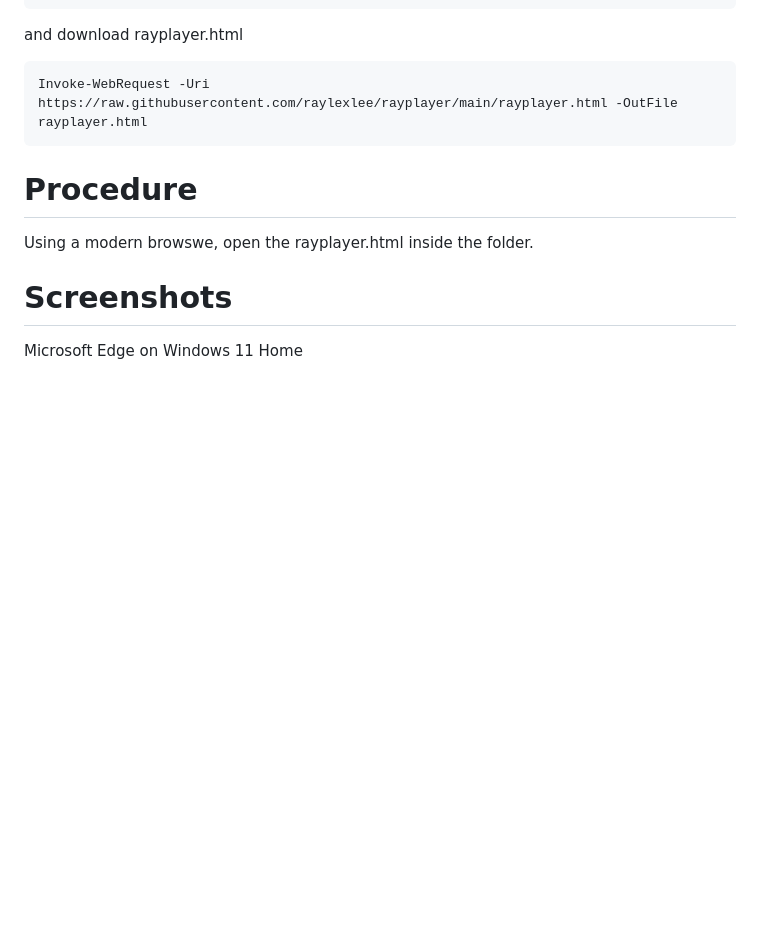
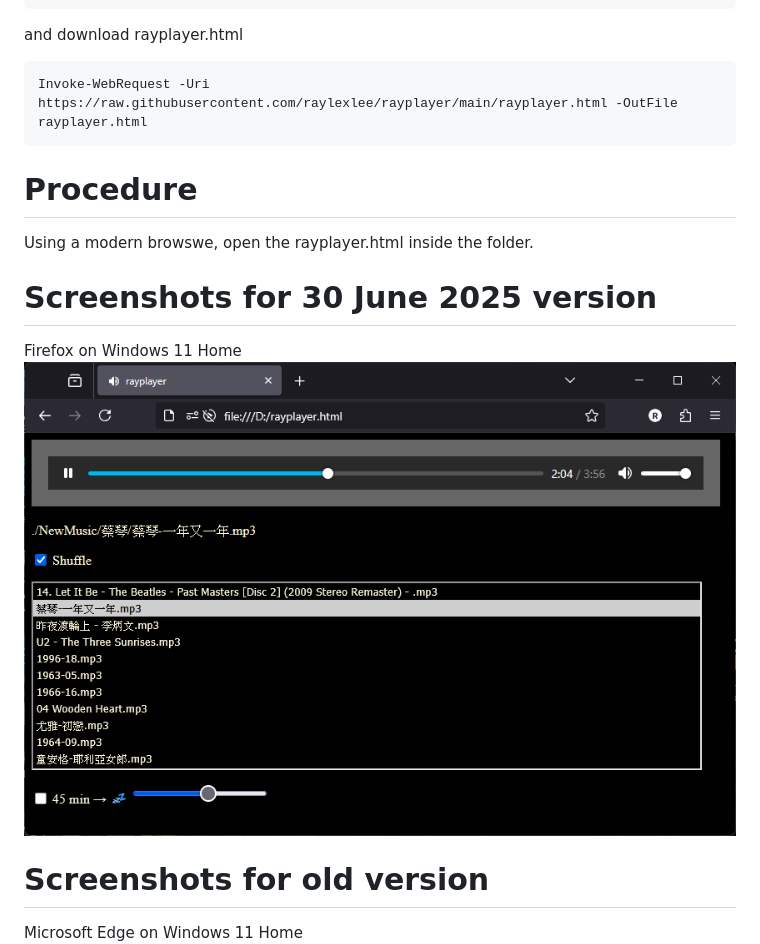
Before and after one commit to raylexlee/rayplayer, a Markdown page: README.md, the part around the change. Drawn GitHub-style; pictures changed too: sample2July2025.png (added); blank space fills up the shorter version.

Commit message:
Add screenshot for new version

````diff
--- a/README.md
+++ b/README.md
@@ -23,7 +23,10 @@ Invoke-WebRequest -Uri https://raw.githubusercontent.com/raylexlee/rayplayer/mai
 ```
 # Procedure
 Using a modern browswe, open the rayplayer.html inside the folder.
-# Screenshots
+# Screenshots for 30 June 2025 version
+Firefox on Windows 11 Home
+![Sample Screenshot](sample2July2025.png)
+# Screenshots for old version
 Microsoft Edge on Windows 11 Home
 ![Sample Screenshot](sample.png)
 Safari on Mac OSX Sierra
````
